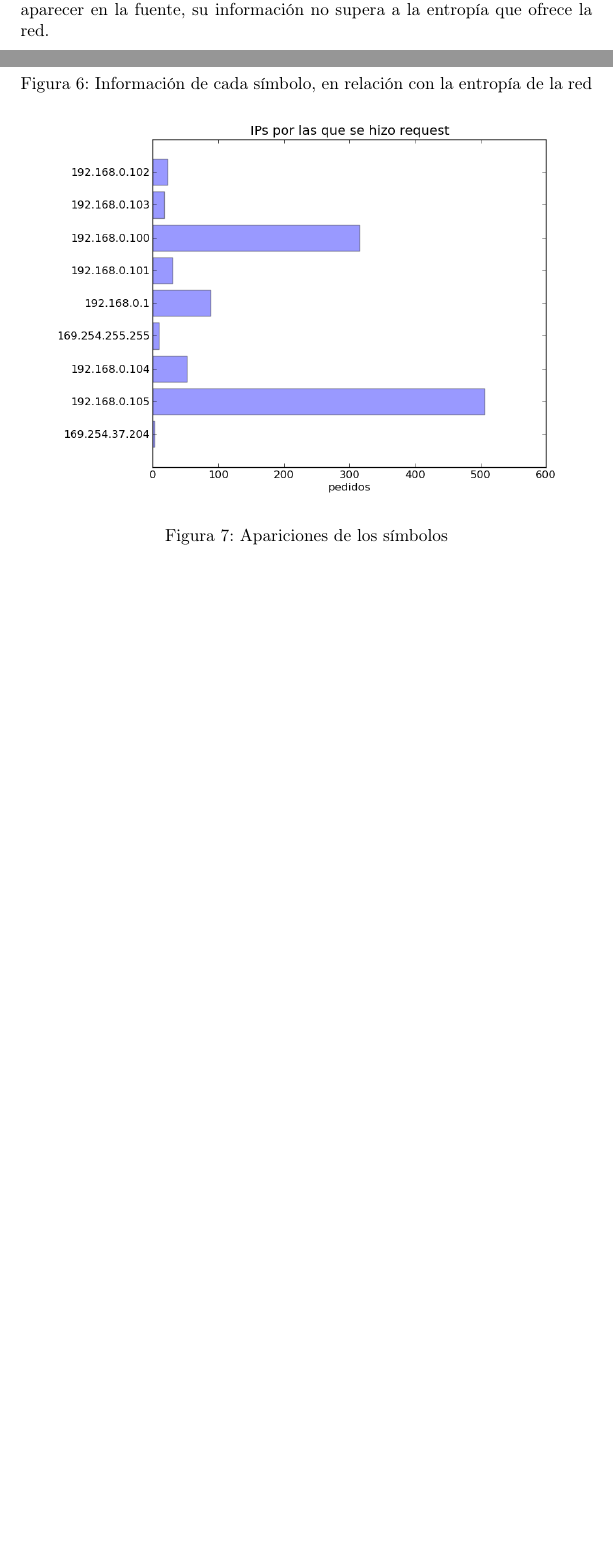
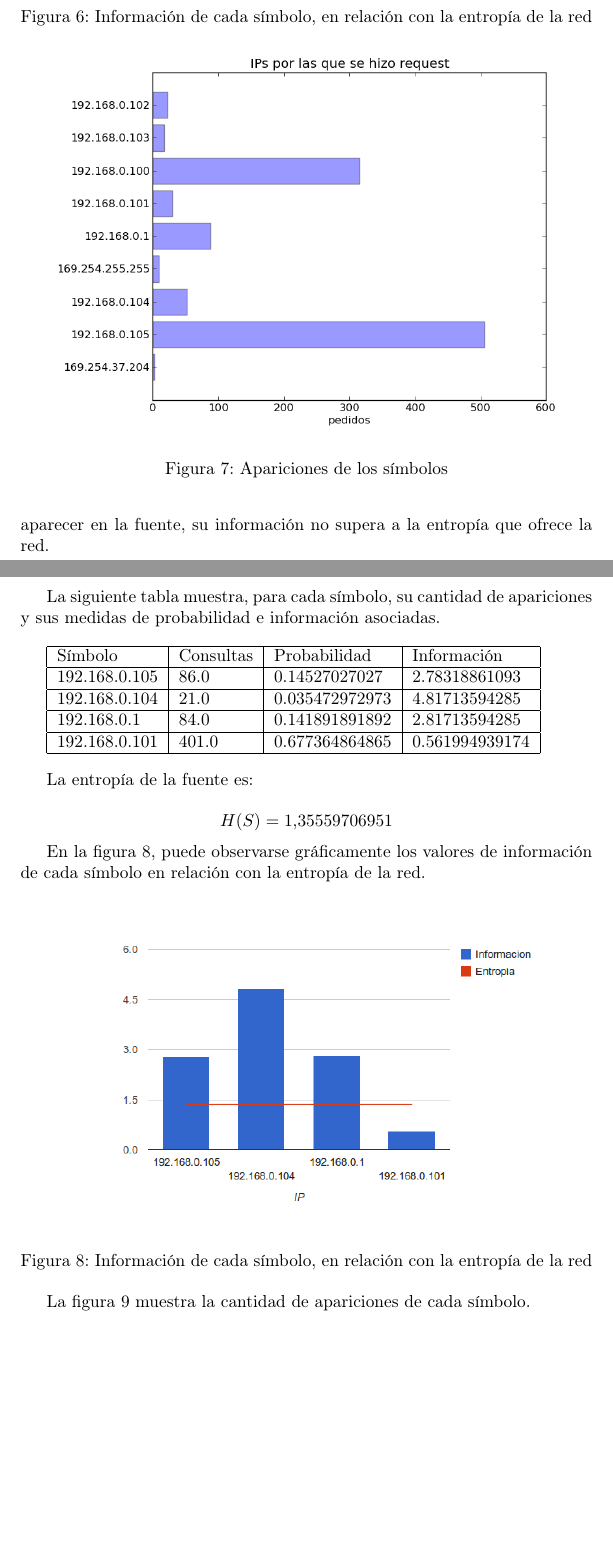
Before and after one commit to crazy2k/tps-redes, a LaTeX document (tp1a/informe/informe.tex): two parts of pages 7 and 8 of 9 before the commit and two parts of pages 8 and 9 of 10 after it, joined at a grey line, cut so that both start at the same text, the shorter picture padded with empty space. Compiled offline with pdfLaTeX.

Commit message:
4to modelo para la red 1

```diff
--- a/tp1a/informe/informe.tex
+++ b/tp1a/informe/informe.tex
@@ -241,3 +242,46 @@ cada símbolo.
 En este caso, la IP más consultada en la red fue la 192.168.0.105. Al igual
 que en el punto anterior, por consecuencia de su alta probabilidad de aparecer
 en la fuente, su información no supera a la entropía que ofrece la red.
+\newpage
+
+\subsubsection{Símbolos: IPs a las que le respondieron una consulta ARP}
+La siguiente tabla muestra, para cada símbolo, su cantidad de apariciones y
+sus medidas de probabilidad e información asociadas.
+
+\vskip10pt
+
+\begin{tabular}{|l|l|l|l|l|}
+  \hline
+  Símbolo & Consultas & Probabilidad & Información \\
+  \hline
+  192.168.0.105 & 86.0 & 0.14527027027 & 2.78318861093\\
+  \hline
+  192.168.0.104 & 21.0 & 0.035472972973 & 4.81713594285\\
+  \hline
+  192.168.0.1 & 84.0 & 0.141891891892 & 2.81713594285\\
+  \hline
+  192.168.0.101 & 401.0 & 0.677364864865 & 0.561994939174\\
+  \hline
+
+\end{tabular}
+
+\vskip10pt
+
+La entropía de la fuente es:
+
+$$H(S) = 1.35559706951$$
+
+En la figura \ref{fig:red1replied:infoentro}, puede observarse gráficamente
+los valores de información de cada símbolo en relación con la entropía de la
+red.
+
+\begin{figure}[h!]
+    \centering
+    \includegraphics[width=300pt]{respondidas1.png}
+    \caption{Información de cada símbolo, en relación con la
+        entropía de la red}
+    \label{fig:red1replied:infoentro}
+\end{figure}
+
+La figura \ref{fig:red1replied:count} muestra la cantidad de apariciones de
+cada símbolo.
```
Also changed, not shown: tp1a/informe/red1replied.png (added), tp1a/informe/respondidas1.png (added), tp1a/informe/informe.tex (11 more changed lines).
